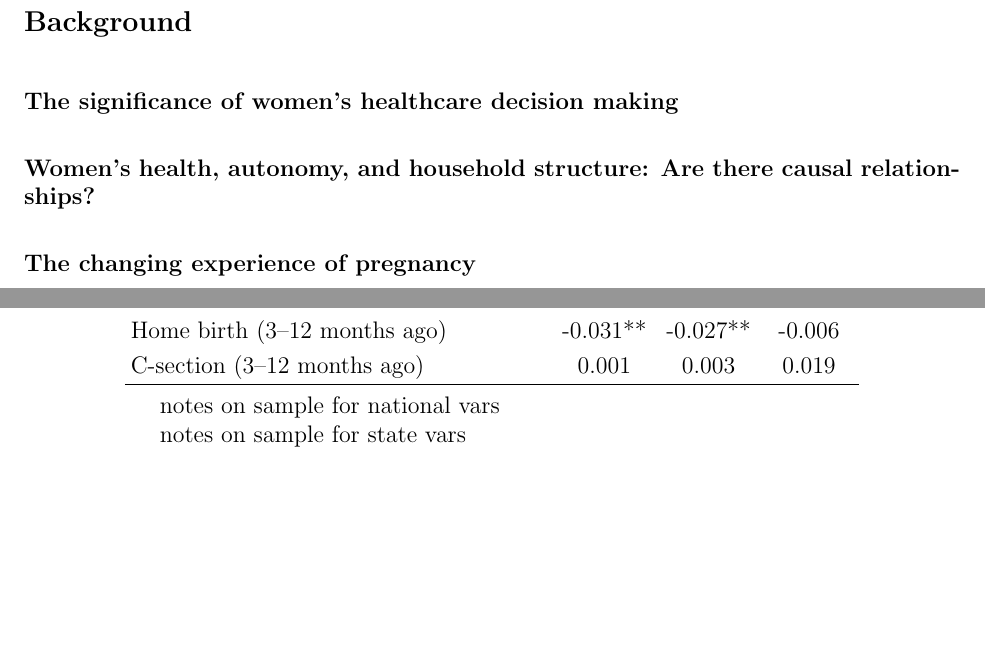
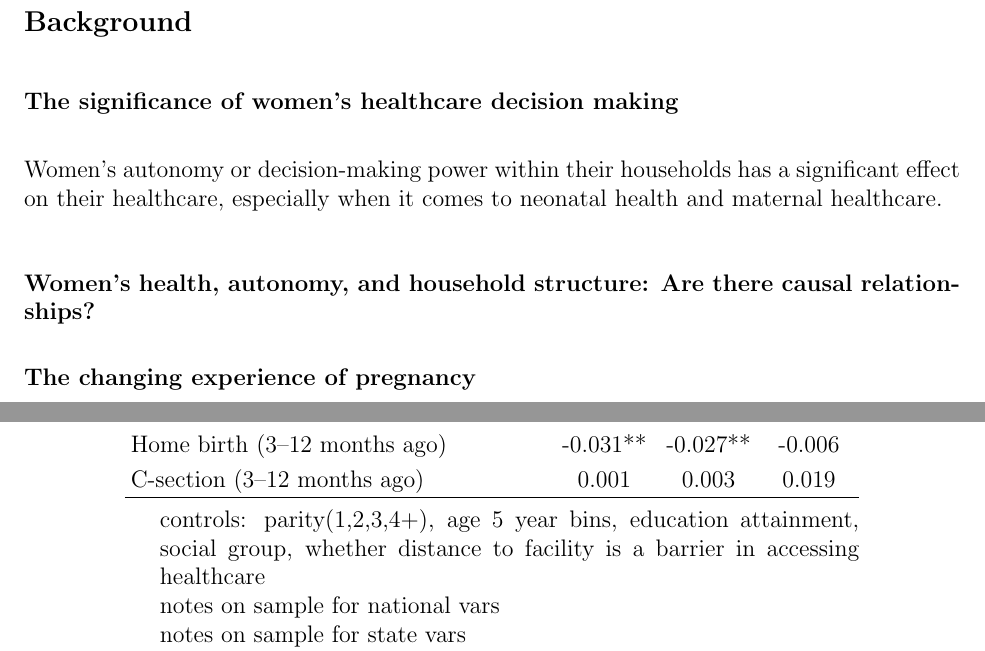
Before and after one commit to panditsidh/health-household-structure, a LaTeX document (draft.tex): two parts of pages 3 and 5 of 7 before the commit and two parts of pages 3 and 7 of 9 after it, joined at a grey line, cut so that both start at the same text, the shorter picture padded with empty space. Compiled offline with pdfLaTeX.

Commit message:
Updates from Overleaf

```diff
--- a/draft.tex
+++ b/draft.tex
@@ -97,7 +97,7 @@ Given that the demographic trends that appear to be contributing to an increase
 \section{Background}
 
 \subsection{The significance of women's healthcare decision making}
-
+Women's autonomy or decision-making power within their households has a significant effect on their healthcare, especially when it comes to neonatal health and maternal healthcare.
 
 
 \subsection{Women's health, autonomy, and household structure: Are there causal relationships?}
@@ -162,6 +162,7 @@ Describe the NFHS data.
         \input{tables/table_adjusted}
 
         \begin{tablenotes}
+            \item controls: parity(1,2,3,4+), age 5 year bins, education attainment, social group, whether distance to facility is a barrier in accessing healthcare
             \item notes on sample for national vars
             \item notes on sample for state vars
             \item notes on sample for dv vars
```
Also changed, not shown: reference.bib.tex (added, +1 -0 lines).
